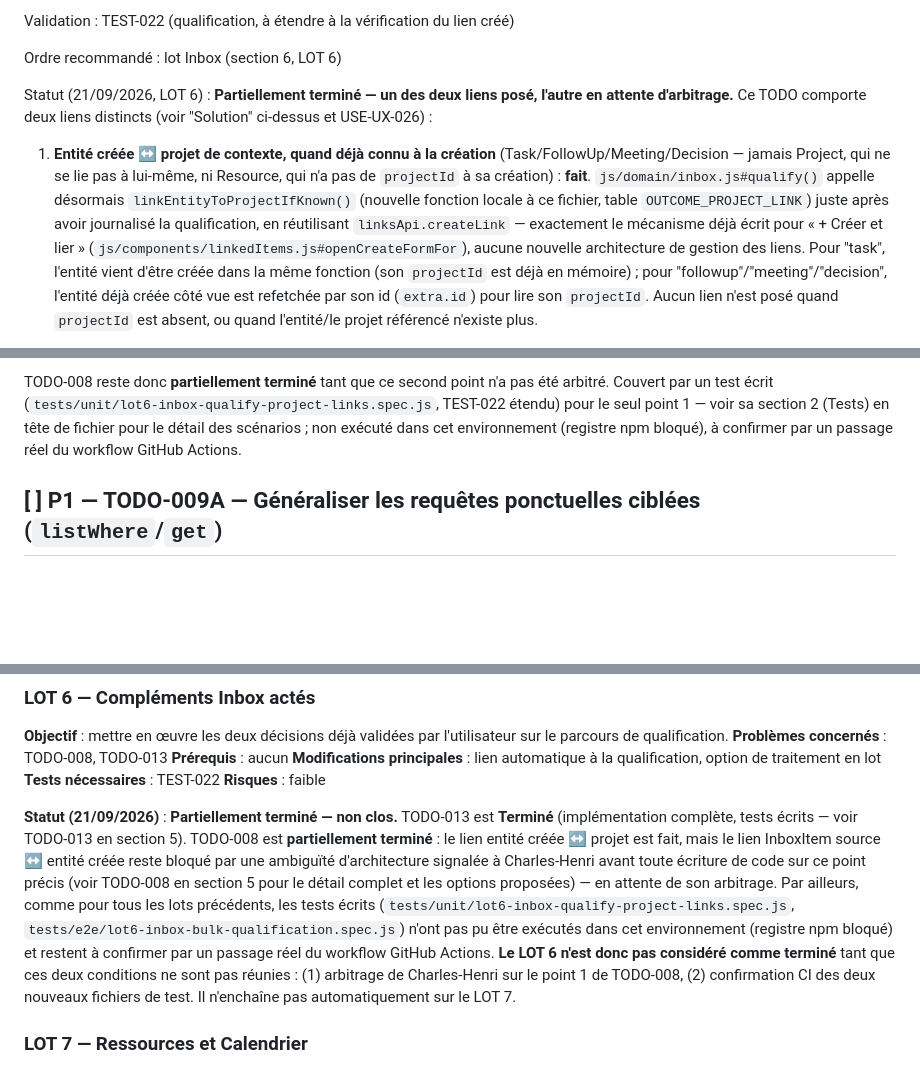
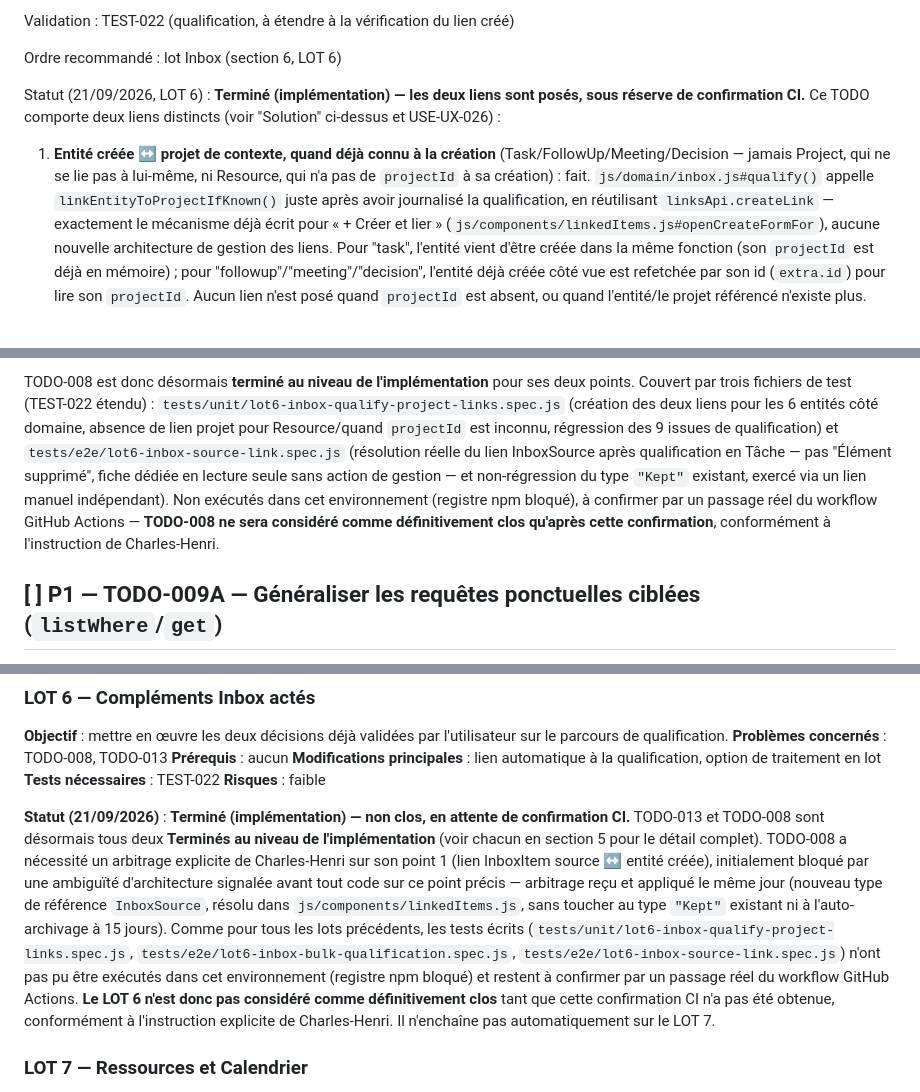
Before and after one commit to choudayer34-afk/papaTangoCharly, a Markdown page: TODO_TECHNIQUE.md, 3 parts joined by grey strips. GitHub-like rendering; blank space fills up the shorter version.

```diff
--- a/TODO_TECHNIQUE.md
+++ b/TODO_TECHNIQUE.md
@@ -401,7 +401,7 @@ Validation : TEST-022 (qualification, à étendre à la vérification du lien cr
 
 Ordre recommandé : lot Inbox (section 6, LOT 6)
 
-Statut (21/09/2026, LOT 6) : **Partiellement terminé — un des deux liens posé, l'autre en attente d'arbitrage.** Ce TODO comporte deux liens distincts (voir "Solution" ci-dessus et USE-UX-026) :
+Statut (21/09/2026, LOT 6) : **Terminé (implémentation) — les deux liens sont posés, sous réserve de confirmation CI.** Ce TODO comporte deux liens distincts (voir "Solution" ci-dessus et USE-UX-026) :
 
-1. **Entité créée ↔ projet de contexte, quand déjà connu à la création** (Task/FollowUp/Meeting/Decision — jamais Project, qui ne se lie pas à lui-même, ni Resource, qui n'a pas de `projectId` à sa création) : **fait**. `js/domain/inbox.js#qualify()` appelle désormais `linkEntityToProjectIfKnown()` (nouvelle fonction locale à ce fichier, table `OUTCOME_PROJECT_LINK`) juste après avoir journalisé la qualification, en réutilisant `linksApi.createLink` — exactement le mécanisme déjà écrit pour « + Créer et lier » (`js/components/linkedItems.js#openCreateFormFor`), aucune nouvelle architecture de gestion des liens. Pour "task", l'entité vient d'être créée dans la même fonction (son `projectId` est déjà en mémoire) ; pour "followup"/"meeting"/"decision", l'entité déjà créée côté vue est refetchée par son id (`extra.id`) pour lire son `projectId`. Aucun lien n'est posé quand `projectId` est absent, ou quand l'entité/le projet référencé n'existe plus.
+1. **Entité créée ↔ projet de contexte, quand déjà connu à la création** (Task/FollowUp/Meeting/Decision — jamais Project, qui ne se lie pas à lui-même, ni Resource, qui n'a pas de `projectId` à sa création) : fait. `js/domain/inbox.js#qualify()` appelle `linkEntityToProjectIfKnown()` juste après avoir journalisé la qualification, en réutilisant `linksApi.createLink` — exactement le mécanisme déjà écrit pour « + Créer et lier » (`js/components/linkedItems.js#openCreateFormFor`), aucune nouvelle architecture de gestion des liens. Pour "task", l'entité vient d'être créée dans la même fonction (son `projectId` est déjà en mémoire) ; pour "followup"/"meeting"/"decision", l'entité déjà créée côté vue est refetchée par son id (`extra.id`) pour lire son `projectId`. Aucun lien n'est posé quand `projectId` est absent, ou quand l'entité/le projet référencé n'existe plus.
 
@@ -409,5 +409,5 @@ Statut (21/09/2026, LOT 6) : **Partiellement terminé — un des deux liens pos
 
-TODO-008 reste donc **partiellement terminé** tant que ce second point n'a pas été arbitré. Couvert par un test écrit (`tests/unit/lot6-inbox-qualify-project-links.spec.js`, TEST-022 étendu) pour le seul point 1 — voir sa section 2 (Tests) en tête de fichier pour le détail des scénarios ; non exécuté dans cet environnement (registre npm bloqué), à confirmer par un passage réel du workflow GitHub Actions.
+TODO-008 est donc désormais **terminé au niveau de l'implémentation** pour ses deux points. Couvert par trois fichiers de test (TEST-022 étendu) : `tests/unit/lot6-inbox-qualify-project-links.spec.js` (création des deux liens pour les 6 entités côté domaine, absence de lien projet pour Resource/quand `projectId` est inconnu, régression des 9 issues de qualification) et `tests/e2e/lot6-inbox-source-link.spec.js` (résolution réelle du lien InboxSource après qualification en Tâche — pas "Élément supprimé", fiche dédiée en lecture seule sans action de gestion — et non-régression du type `"Kept"` existant, exercé via un lien manuel indépendant). Non exécutés dans cet environnement (registre npm bloqué), à confirmer par un passage réel du workflow GitHub Actions — **TODO-008 ne sera considéré comme définitivement clos qu'après cette confirmation**, conformément à l'instruction de Charles-Henri.
 
 ## [ ] P1 — TODO-009A — Généraliser les requêtes ponctuelles ciblées (`listWhere`/`get`)
 
@@ -1361,7 +1361,7 @@ Test écrit (`tests/unit/lot4b-targeted-writes.spec.js`, TEST-006/TEST-007 décl
 **Tests nécessaires** : TEST-022
 **Risques** : faible
 
-**Statut (21/09/2026)** : **Partiellement terminé — non clos.** TODO-013 est **Terminé** (implémentation complète, tests écrits — voir TODO-013 en section 5). TODO-008 est **partiellement terminé** : le lien entité créée ↔ projet est fait, mais le lien InboxItem source ↔ entité créée reste bloqué par une ambiguïté d'architecture signalée à Charles-Henri avant toute écriture de code sur ce point précis (voir TODO-008 en section 5 pour le détail complet et les options proposées) — en attente de son arbitrage. Par ailleurs, comme pour tous les lots précédents, les tests écrits (`tests/unit/lot6-inbox-qualify-project-links.spec.js`, `tests/e2e/lot6-inbox-bulk-qualification.spec.js`) n'ont pas pu être exécutés dans cet environnement (registre npm bloqué) et restent à confirmer par un passage réel du workflow GitHub Actions. **Le LOT 6 n'est donc pas considéré comme terminé** tant que ces deux conditions ne sont pas réunies : (1) arbitrage de Charles-Henri sur le point 1 de TODO-008, (2) confirmation CI des deux nouveaux fichiers de test. Il n'enchaîne pas automatiquement sur le LOT 7.
+**Statut (21/09/2026)** : **Terminé (implémentation) — non clos, en attente de confirmation CI.** TODO-013 et TODO-008 sont désormais tous deux **Terminés au niveau de l'implémentation** (voir chacun en section 5 pour le détail complet). TODO-008 a nécessité un arbitrage explicite de Charles-Henri sur son point 1 (lien InboxItem source ↔ entité créée), initialement bloqué par une ambiguïté d'architecture signalée avant tout code sur ce point précis — arbitrage reçu et appliqué le même jour (nouveau type de référence `InboxSource`, résolu dans `js/components/linkedItems.js`, sans toucher au type `"Kept"` existant ni à l'auto-archivage à 15 jours). Comme pour tous les lots précédents, les tests écrits (`tests/unit/lot6-inbox-qualify-project-links.spec.js`, `tests/e2e/lot6-inbox-bulk-qualification.spec.js`, `tests/e2e/lot6-inbox-source-link.spec.js`) n'ont pas pu être exécutés dans cet environnement (registre npm bloqué) et restent à confirmer par un passage réel du workflow GitHub Actions. **Le LOT 6 n'est donc pas considéré comme définitivement clos** tant que cette confirmation CI n'a pas été obtenue, conformément à l'instruction explicite de Charles-Henri. Il n'enchaîne pas automatiquement sur le LOT 7.
 
 ### LOT 7 — Ressources et Calendrier
 **Objectif** : corriger les incohérences et compléter les fonctionnalités manquantes sur ces deux écrans.
```
Also changed, not shown: other parts of TODO_TECHNIQUE.md (+1 -1 lines).
